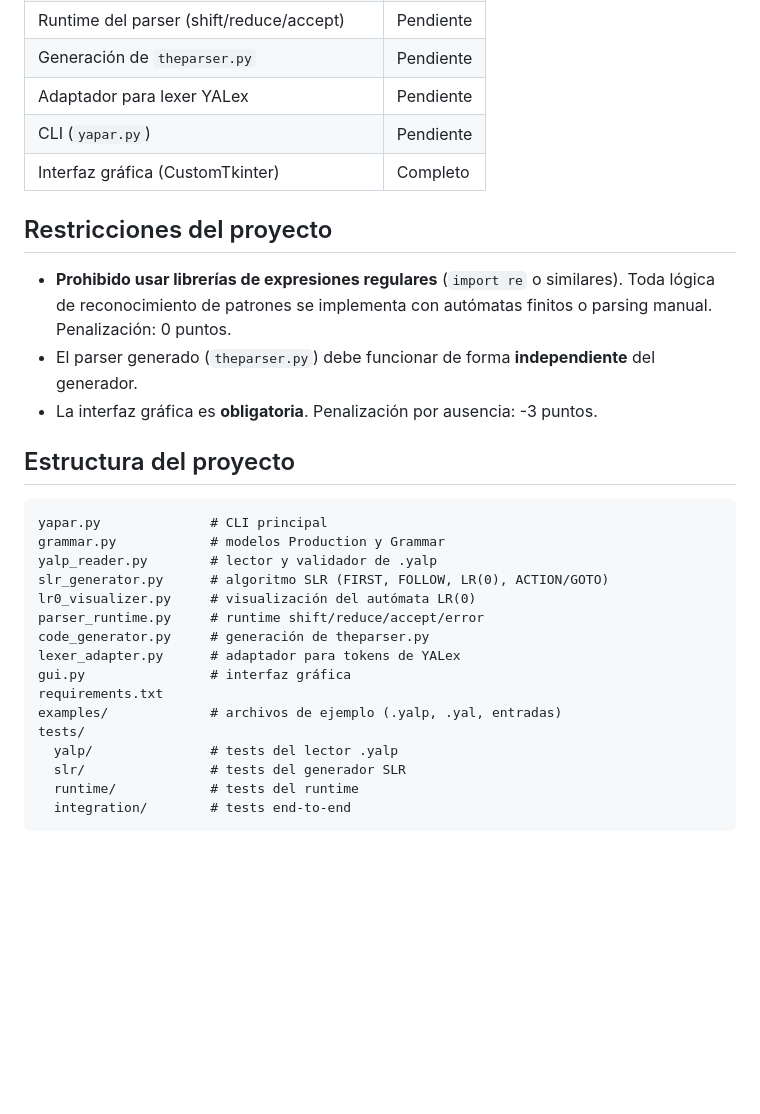
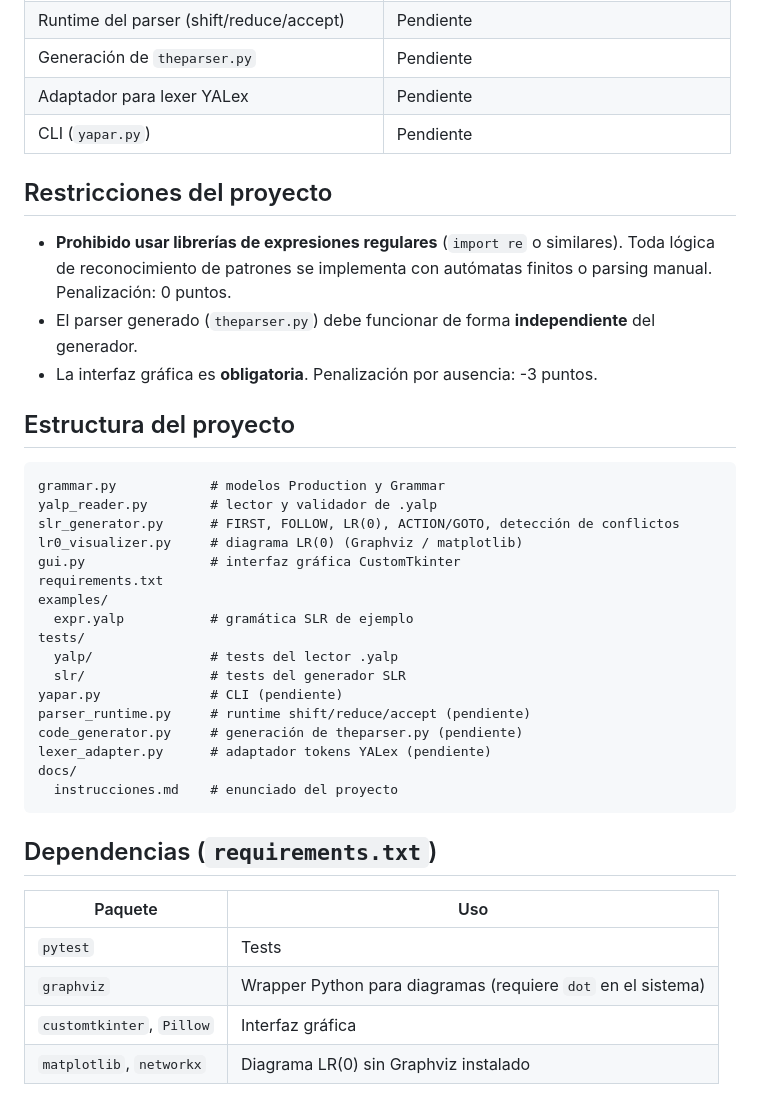
Before and after one commit to dlop6/PRY2-DLP, a Markdown page: README.md, the part around one of its changes. GitHub-like rendering; blank space fills up the shorter version.

````diff
--- a/README.md
+++ b/README.md
@@ -116,7 +163,6 @@ pytest tests/ -v
 | Generación de `theparser.py` | Pendiente |
 | Adaptador para lexer YALex | Pendiente |
 | CLI (`yapar.py`) | Pendiente |
-| Interfaz gráfica (CustomTkinter) | Completo |
 
 ## Restricciones del proyecto
 
@@ -127,20 +173,30 @@ pytest tests/ -v
 ## Estructura del proyecto
 
 ```
-yapar.py              # CLI principal
 grammar.py            # modelos Production y Grammar
 yalp_reader.py        # lector y validador de .yalp
-slr_generator.py      # algoritmo SLR (FIRST, FOLLOW, LR(0), ACTION/GOTO)
-lr0_visualizer.py     # visualización del autómata LR(0)
-parser_runtime.py     # runtime shift/reduce/accept/error
-code_generator.py     # generación de theparser.py
-lexer_adapter.py      # adaptador para tokens de YALex
-gui.py                # interfaz gráfica
+slr_generator.py      # FIRST, FOLLOW, LR(0), ACTION/GOTO, detección de conflictos
+lr0_visualizer.py     # diagrama LR(0) (Graphviz / matplotlib)
+gui.py                # interfaz gráfica CustomTkinter
 requirements.txt
-examples/             # archivos de ejemplo (.yalp, .yal, entradas)
+examples/
+  expr.yalp           # gramática SLR de ejemplo
 tests/
   yalp/               # tests del lector .yalp
   slr/                # tests del generador SLR
-  runtime/            # tests del runtime
-  integration/        # tests end-to-end
+yapar.py              # CLI (pendiente)
+parser_runtime.py     # runtime shift/reduce/accept (pendiente)
+code_generator.py     # generación de theparser.py (pendiente)
+lexer_adapter.py      # adaptador tokens YALex (pendiente)
+docs/
+  instrucciones.md    # enunciado del proyecto
 ```
+
+## Dependencias (`requirements.txt`)
+
+| Paquete | Uso |
+|---------|-----|
+| `pytest` | Tests |
+| `graphviz` | Wrapper Python para diagramas (requiere `dot` en el sistema) |
+| `customtkinter`, `Pillow` | Interfaz gráfica |
+| `matplotlib`, `networkx` | Diagrama LR(0) sin Graphviz instalado |
````
Also changed, not shown: other parts of README.md (+78 -31 lines).
